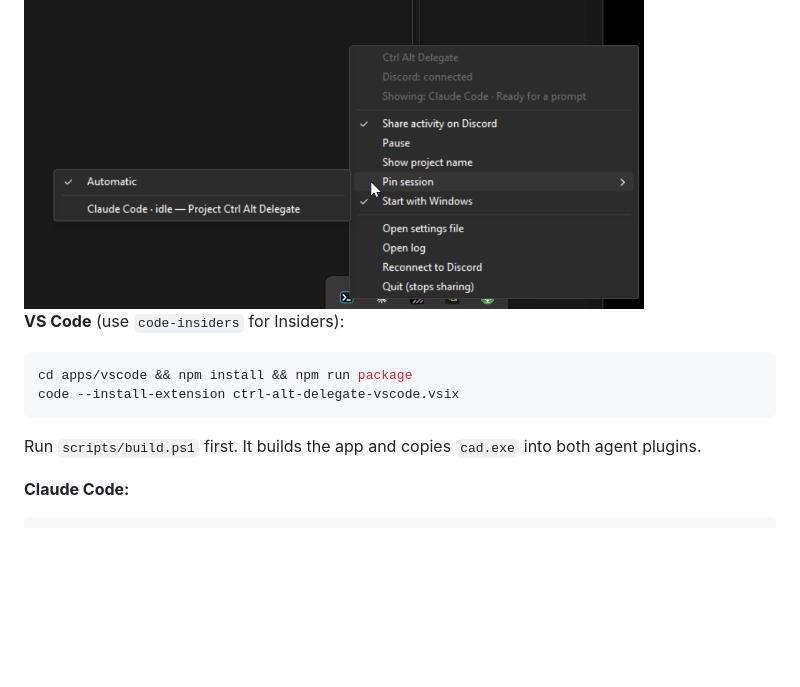
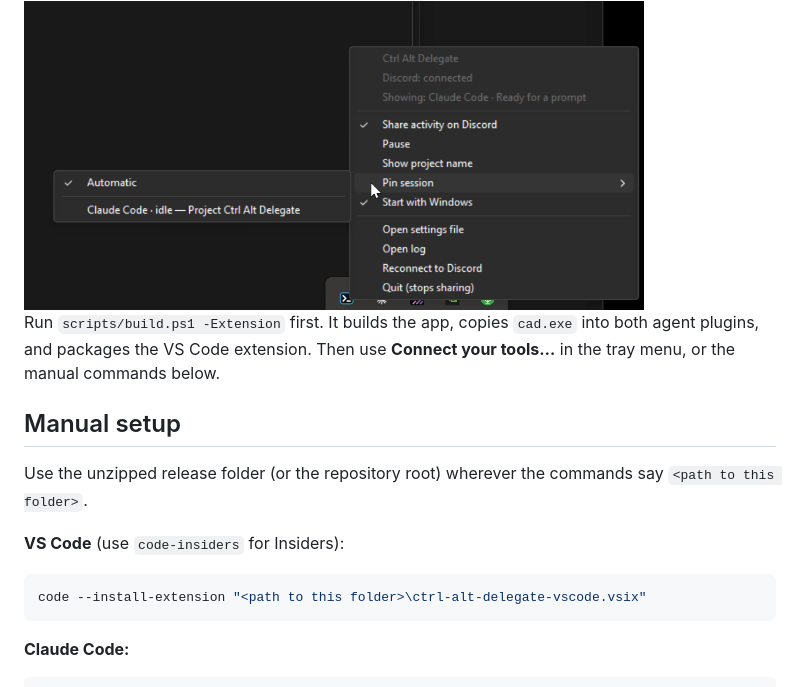
Before and after one commit to NovusQuestStudio/ctrl-alt-delegate, a Markdown page: README.md, the part around one of its changes. GitHub-like rendering; blank space fills up the shorter version.

````diff
--- a/README.md
+++ b/README.md
@@ -71,14 +84,20 @@ the log or settings, reconnect, or quit.
 
 <img src="docs/screenshots/tray-menu.png" alt="Ctrl Alt Delegate tray menu in dark mode" width="620">
 
+Run `scripts/build.ps1 -Extension` first. It builds the app, copies `cad.exe` into both agent
+plugins, and packages the VS Code extension. Then use **Connect your tools…** in the tray menu, or
+the manual commands below.
+
+## Manual setup
+
+Use the unzipped release folder (or the repository root) wherever the commands say
+`<path to this folder>`.
+
 **VS Code** (use `code-insiders` for Insiders):
 
 ```bash
-cd apps/vscode && npm install && npm run package
-code --install-extension ctrl-alt-delegate-vscode.vsix
+code --install-extension "<path to this folder>\ctrl-alt-delegate-vscode.vsix"
 ```
-
-Run `scripts/build.ps1` first. It builds the app and copies `cad.exe` into both agent plugins.
 
 **Claude Code:**
 
````
Also changed, not shown: other parts of README.md (+17 -3 lines), CHANGELOG.md (+10 -0 lines), docs/screenshots/setup-window.png (added), 9 other files.
